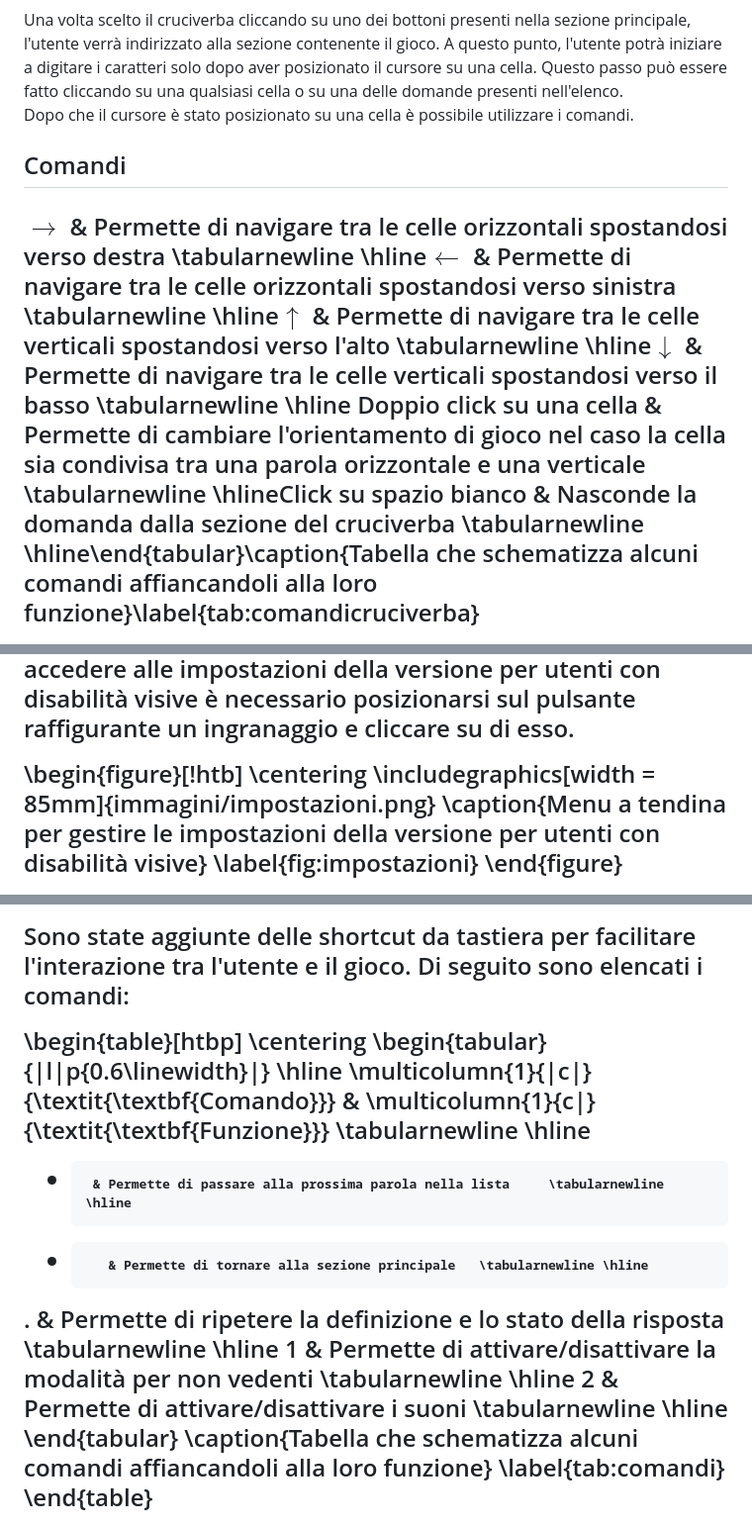
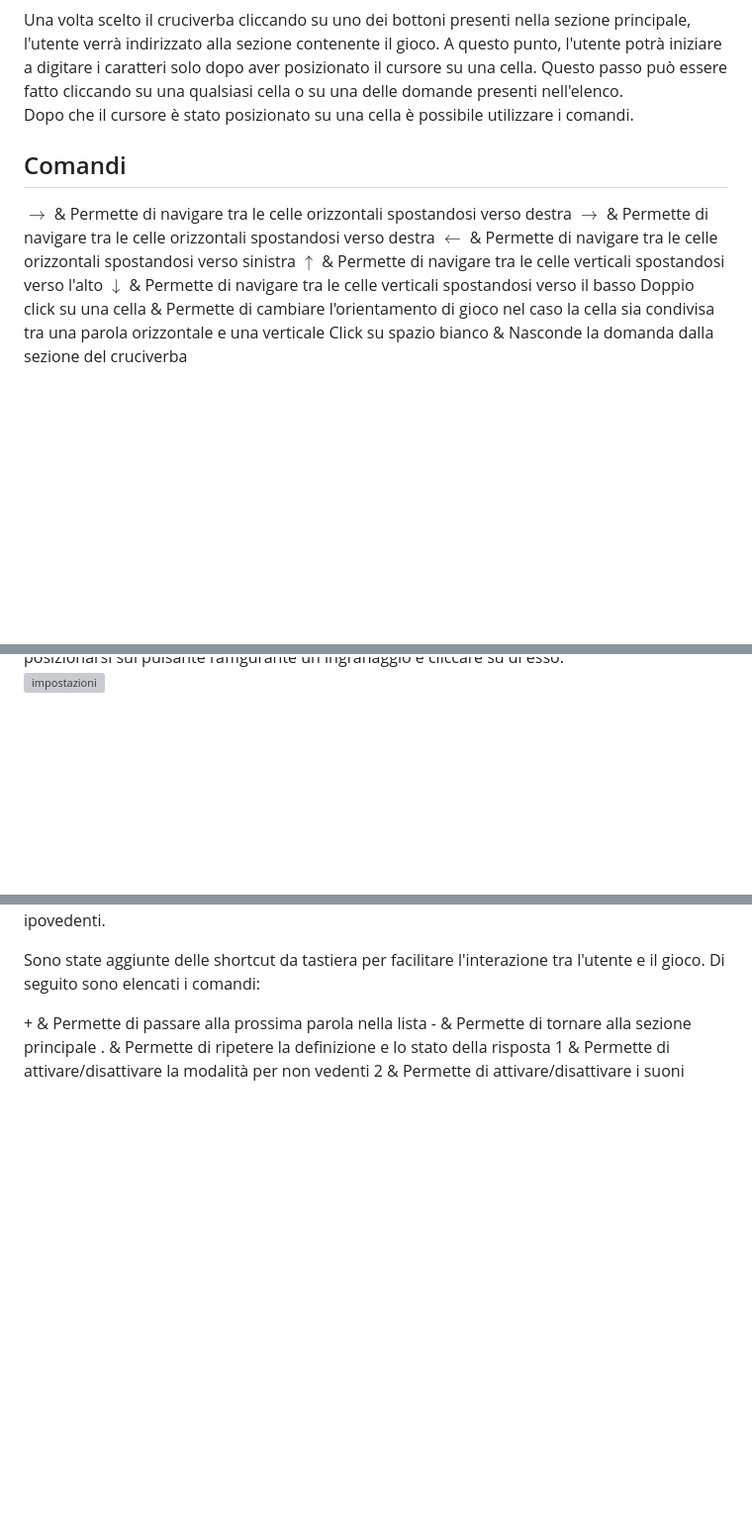
Before and after one commit to stefanolocati/Sviluppo-di-Serious-Games-per-il-Museo-Virtuale, a Markdown page: README.md, 3 parts joined by grey strips. Shown at 99% size. Drawn GitHub-style; blank space fills up the shorter version; grey boxes are pictures that could not be loaded.

```diff
--- a/README.md
+++ b/README.md
@@ -11,17 +11,15 @@ Una volta scelto il cruciverba cliccando su uno dei bottoni presenti nella sezio
 
 Dopo che il cursore è stato posizionato su una cella è possibile utilizzare i comandi.
 
-<h2>Comandi<h2>
+<h2>Comandi</h2>
 
 <table>
-$\rightarrow$      & Permette di navigare tra le celle orizzontali spostandosi verso destra       \tabularnewline \hline
-$\leftarrow$        & Permette di navigare tra le celle orizzontali spostandosi verso sinistra     \tabularnewline \hline
-$\uparrow$        & Permette di navigare tra le celle verticali spostandosi verso l'alto     \tabularnewline \hline
-$\downarrow$      & Permette di navigare tra le celle verticali spostandosi verso il basso     \tabularnewline \hline	Doppio click su una cella        & Permette di cambiare l'orientamento di gioco nel caso la cella sia condivisa tra una parola orizzontale e una verticale     \tabularnewline \hline
-Click su spazio bianco      & Nasconde la domanda dalla sezione del cruciverba \tabularnewline \hline
-\end{tabular}
-\caption{Tabella che schematizza alcuni comandi affiancandoli alla loro funzione}
-\label{tab:comandicruciverba}
+	<tr>$\rightarrow$      & Permette di navigare tra le celle orizzontali spostandosi verso destra   </tr>
+$\rightarrow$      & Permette di navigare tra le celle orizzontali spostandosi verso destra
+$\leftarrow$        & Permette di navigare tra le celle orizzontali spostandosi verso sinistra
+$\uparrow$        & Permette di navigare tra le celle verticali spostandosi verso l'alto
+$\downarrow$      & Permette di navigare tra le celle verticali spostandosi verso il basso     	Doppio click su una cella        & Permette di cambiare l'orientamento di gioco nel caso la cella sia condivisa tra una parola orizzontale e una verticale
+Click su spazio bianco      & Nasconde la domanda dalla sezione del cruciverba
 	</table>
 
 Da specificare è il fatto che le funzioni correlate alla pressione delle frecce verticali o orizzontali funzioneranno solo se la navigazione all'interno delle celle contenenti caratteri si svolge in modo corretto. Se, per esempio, siamo in una situazione di orientamento verticale e cerchiamo di cambiare orientamento in orizzontale digitando la freccia a destra o a sinistra, ma la cella adiacente (a destra o a sinistra a seconda del caso) è una cella nera e quindi non selezionabile, l'orientamento non verrà cambiato e verrà fatto un focus sulla prima cella della sequenza. Se, invece, si rispettano le direzioni di navigazione all'interno delle celle abilitate, le frecce consentiranno di cambiare l'orientamento del cruciverba in prossimità delle celle comuni a due parole di orientamento opposto.
@@ -64,11 +60,6 @@ Come per il cruciverba, per tornare nella Home sarà necessario cliccare sul pul
 Per accedere alle impostazioni della versione per utenti con disabilità visive è necessario posizionarsi sul pulsante raffigurante un ingranaggio e cliccare su di esso.
 
-\begin{figure}[!htb]
-	\centering
-	\includegraphics[width = 85mm]{immagini/impostazioni.png}
-	\caption{Menu a tendina per gestire le impostazioni della versione per utenti con disabilità visive}
-	\label{fig:impostazioni}
-\end{figure}
+![impostazioni](https://user-images.githubusercontent.com/59931596/212646663-e538efc6-0838-4f41-8d0f-f326906c097b.png)
 
 Dopo la comparsa del menù a tendina, cliccando sul pulsante con l'icona dello speaker, sarà possibile attivare o disattivare i suoni, i quali vengono riprodotti nel momento in cui viene immessa una lettera corretta o sbagliata, quando si indovina l'intera parola o quando si finiscono i tentativi.
 Schiacciando il pulsante raffigurante l'icona dell'occhio sarà possibile passare in modalità non vedente, con conseguente disattivazione della tastiera virtuale e attivazione del motore Text-to-Speech per ricordare all'utente quanti errori può ancora fare e in che posizione si trovano le lettere indovinate ed eventuali spazi.
@@ -81,20 +72,13 @@ Come detto, a differenza del gioco per utenti senza disabilità visive, ci sarà
 Sono state aggiunte delle shortcut da tastiera per facilitare l'interazione tra l'utente e il gioco.
 Di seguito sono elencati i comandi:
 
-\begin{table}[htbp]
-\centering
-\begin{tabular}{|l|p{0.6\linewidth}|}
-\hline
-\multicolumn{1}{|c|}{\textit{\textbf{Comando}}} & \multicolumn{1}{c|}{\textit{\textbf{Funzione}}}                                                   \tabularnewline \hline
-+      & Permette di passare alla prossima parola nella lista     \tabularnewline \hline
--        & Permette di tornare alla sezione principale   \tabularnewline \hline
-.        & Permette di ripetere la definizione e lo stato della risposta \tabularnewline \hline
-1       & Permette di attivare/disattivare la modalità per non vedenti     \tabularnewline \hline
-2     & Permette di attivare/disattivare i suoni     \tabularnewline \hline
-\end{tabular}
-\caption{Tabella che schematizza alcuni comandi affiancandoli alla loro funzione}
-\label{tab:comandi}
-\end{table}
+<table>
++      & Permette di passare alla prossima parola nella lista
+-        & Permette di tornare alla sezione principale
+.        & Permette di ripetere la definizione e lo stato della risposta
+1       & Permette di attivare/disattivare la modalità per non vedenti
+2     & Permette di attivare/disattivare i suoni
+</table>
 
 Questi comandi non sono attivi solamente in modalità non vedenti, ma possono essere utilizzati come scorciatoie anche nella versione normale.
 
```
Also changed, not shown: other parts of README.md (+15 -17 lines).
